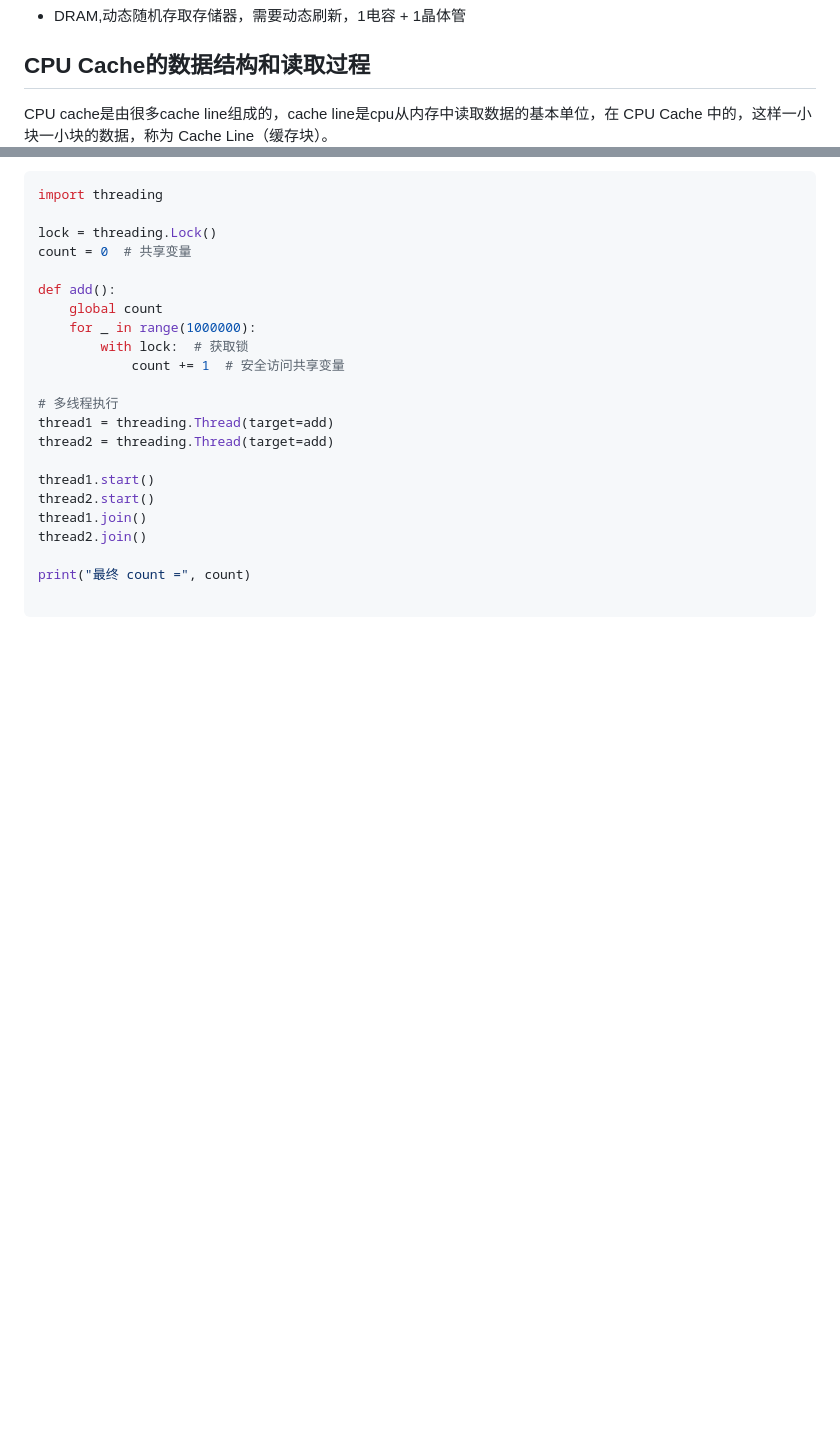
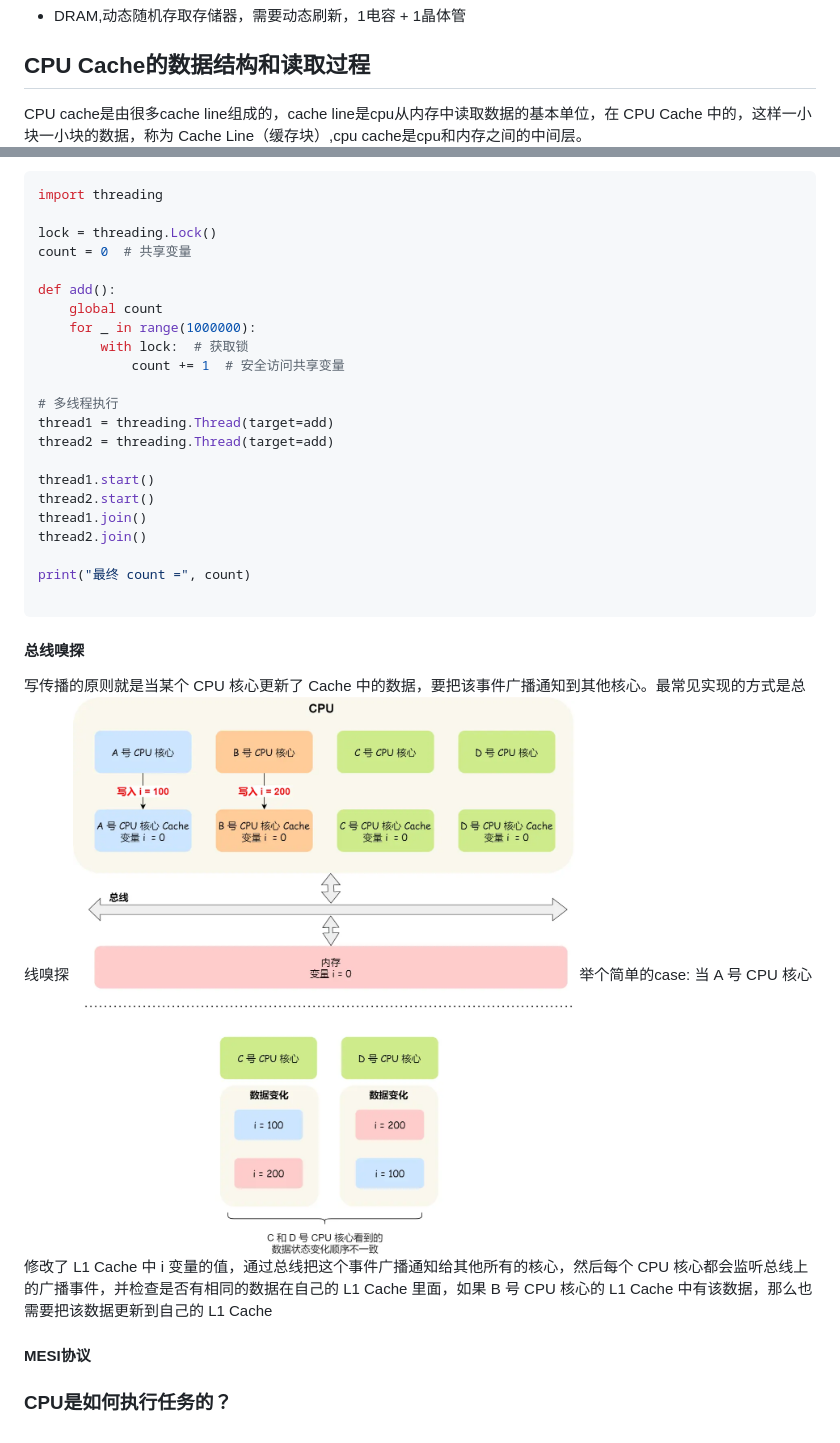
Before and after one commit to JustWantToHappy/advanced-note, a Markdown page: 操作系统/硬件结构.md, 2 parts joined by grey strips. Drawn GitHub-style; pictures changed too: 操作系统/image-13.png (added); blank space fills up the shorter version.

Commit message:
硬件结构

````diff
--- a/操作系统/硬件结构.md
+++ b/操作系统/硬件结构.md
@@ -33,7 +33,7 @@ CPU的访问速度每18个月就会翻倍
 - DRAM,动态随机存取存储器，需要动态刷新，1电容 + 1晶体管
 
 ## CPU Cache的数据结构和读取过程
-CPU cache是由很多cache line组成的，cache line是cpu从内存中读取数据的基本单位，在 CPU Cache 中的，这样一小块一小块的数据，称为 Cache Line（缓存块）。
+CPU cache是由很多cache line组成的，cache line是cpu从内存中读取数据的基本单位，在 CPU Cache 中的，这样一小块一小块的数据，称为 Cache Line（缓存块）,cpu cache是cpu和内存之间的中间层。
 ![alt text](image-4.png)
 CPU 怎么知道要访问的内存数据，是否在 Cache 里？
 <br>
@@ -124,3 +123,13 @@ thread2.join()
 print("最终 count =", count)
 
 ```
+
+#### 总线嗅探
+写传播的原则就是当某个 CPU 核心更新了 Cache 中的数据，要把该事件广播通知到其他核心。最常见实现的方式是总线嗅探
+![alt text](image-13.png)
+举个简单的case:
+当 A 号 CPU 核心修改了 L1 Cache 中 i 变量的值，通过总线把这个事件广播通知给其他所有的核心，然后每个 CPU 核心都会监听总线上的广播事件，并检查是否有相同的数据在自己的 L1 Cache 里面，如果 B 号 CPU 核心的 L1 Cache 中有该数据，那么也需要把该数据更新到自己的 L1 Cache
+
+#### MESI协议
+
+### CPU是如何执行任务的？
````
Also changed, not shown: other parts of 操作系统/硬件结构.md (+1 -2 lines), 操作系统/image-12.png (added).
